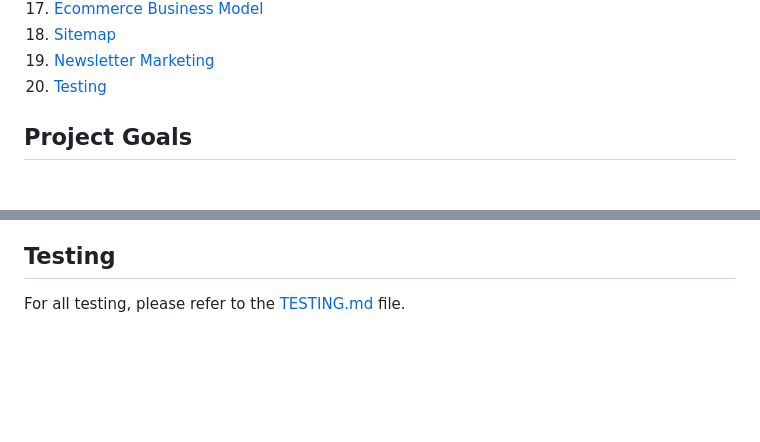
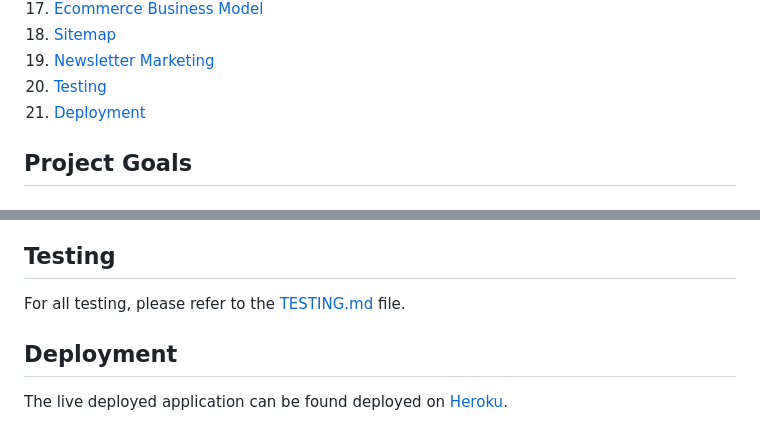
Before and after one commit to hughes84/Premwear-league, a Markdown page: README.md, 2 parts joined by grey strips. GitHub-like rendering; blank space fills up the shorter version.

Commit message:
Add deployment section to README.md

```diff
--- a/README.md
+++ b/README.md
@@ -51,6 +51,7 @@ In essence, the website prioritizes simplicity and transparency, aiming to provi
 18. [Sitemap](#sitemap)
 19. [Newsletter Marketing](#newsletter-marketing)
 20. [Testing](#testing)
+20. [Deployment](#deployment)
 
 
 ## Project Goals
@@ -551,3 +552,7 @@ Once a user signs up, I used the `send_mail()` functionality to trigger a welcom
 ## Testing
 
 For all testing, please refer to the [TESTING.md](TESTING.md) file.
+
+## Deployment
+
+The live deployed application can be found deployed on [Heroku](https://premwear-league-b168782f243c.herokuapp.com/).
```
